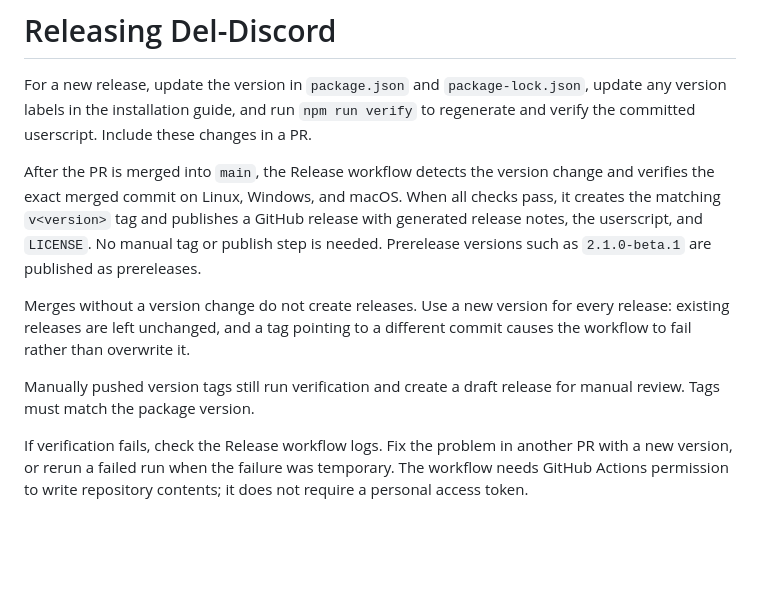
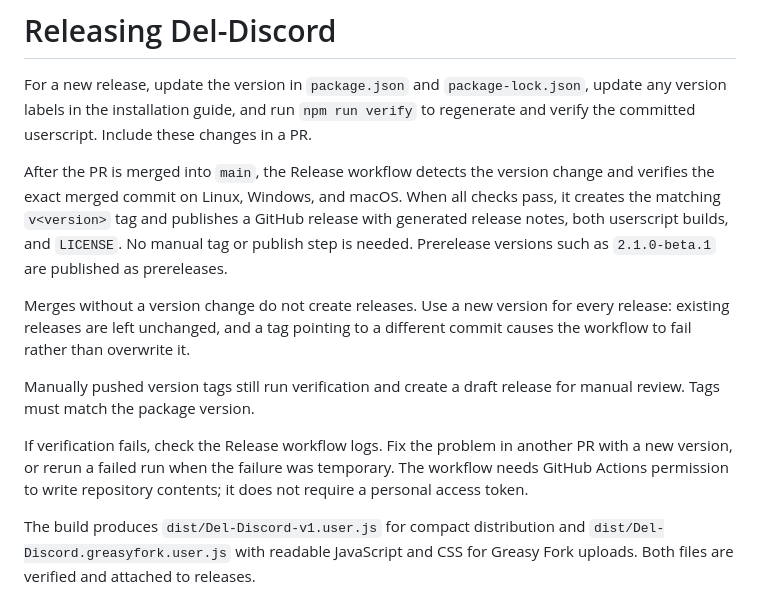
Before and after one commit to zhomander/Del-Discord, a Markdown page: .github/RELEASING.md, the part around the change. Rendered like a GitHub page; blank space fills up the shorter version.

```diff
--- a/.github/RELEASING.md
+++ b/.github/RELEASING.md
@@ -7,7 +7,7 @@ to regenerate and verify the committed userscript. Include these changes in a PR
 After the PR is merged into `main`, the Release workflow detects the version
 change and verifies the exact merged commit on Linux, Windows, and macOS.
 When all checks pass, it creates the matching `v<version>` tag and publishes
-a GitHub release with generated release notes, the userscript, and `LICENSE`.
+a GitHub release with generated release notes, both userscript builds, and `LICENSE`.
 No manual tag or publish step is needed. Prerelease versions such as
 `2.1.0-beta.1` are published as prereleases.
 
@@ -22,3 +22,7 @@ If verification fails, check the Release workflow logs. Fix the problem in
 another PR with a new version, or rerun a failed run when the failure was
 temporary. The workflow needs GitHub Actions permission to write repository
 contents; it does not require a personal access token.
+
+The build produces `dist/Del-Discord-v1.user.js` for compact distribution and
+`dist/Del-Discord.greasyfork.user.js` with readable JavaScript and CSS for
+Greasy Fork uploads. Both files are verified and attached to releases.
```
Also changed, not shown: README.md (+29 -29 lines), .github/assets/allow-user-scripts.png (added), 14 other files.
